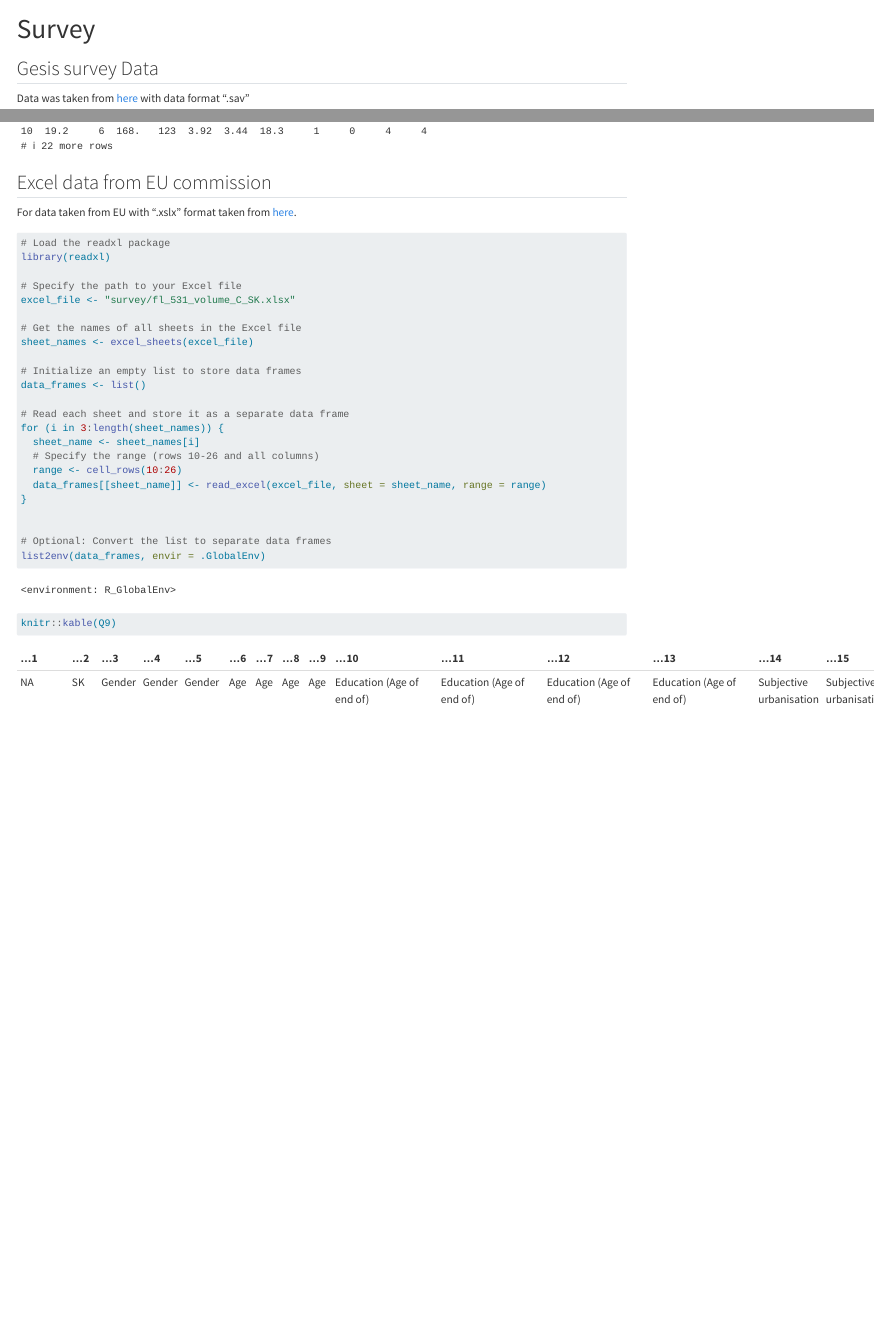
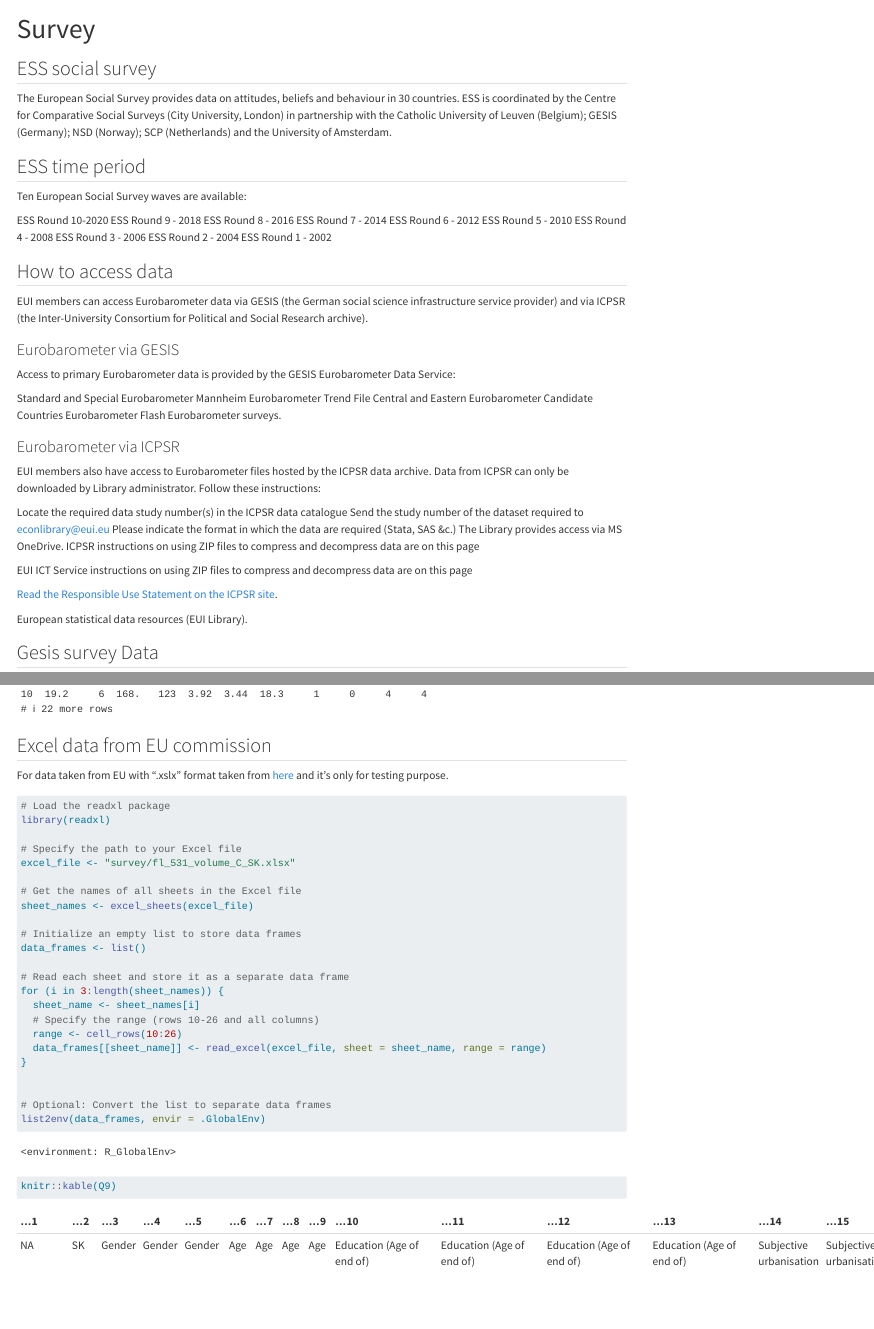
Before and after one commit to ake123/Eurobarometer, a Quarto document (survey.qmd): the page in a window 1100 px wide, from its top, and a second part further down, joined at a grey line. Rendered offline with R 4.5, knitr and Pandoc in place of Quarto, with nearby package versions.

Commit message:
some changes

````diff
--- a/survey.qmd
+++ b/survey.qmd
@@ -6,10 +6,61 @@ execute:
   warning: false
 ---
 
+## ESS social survey
+
+The European Social Survey provides data on attitudes, beliefs and behaviour in 30 countries. ESS is coordinated by the Centre for Comparative Social Surveys (City University, London) in partnership with the Catholic University of Leuven (Belgium); GESIS (Germany); NSD (Norway); SCP (Netherlands) and the University of Amsterdam.
+
+## ESS time period
+
+Ten European Social Survey waves are available:
+
+ESS Round 10-2020
+ESS Round 9 - 2018
+ESS Round 8 - 2016
+ESS Round 7 - 2014
+ESS Round 6 - 2012
+ESS Round 5 - 2010
+ESS Round 4 - 2008
+ESS Round 3 - 2006
+ESS Round 2 - 2004
+ESS Round 1 - 2002
+
+## How to access data
+
+EUI members can access Eurobarometer data via GESIS (the German social science infrastructure service provider) and via ICPSR (the Inter-University Consortium for Political and Social Research archive).
+
+
+### Eurobarometer via GESIS
+
+Access to primary Eurobarometer data is provided by the GESIS Eurobarometer Data Service:
+
+Standard and Special Eurobarometer
+Mannheim Eurobarometer Trend File
+Central and Eastern Eurobarometer
+Candidate Countries Eurobarometer
+Flash Eurobarometer surveys.
+
+### Eurobarometer via ICPSR
+
+EUI members also have access to Eurobarometer files hosted by the ICPSR data archive. Data from ICPSR can only be downloaded by Library administrator. Follow these instructions:
+
+Locate the required data study number(s) in the ICPSR data catalogue
+Send the study number of the dataset required to econlibrary@eui.eu
+Please indicate the format in which the data are required (Stata, SAS &c.)
+The Library provides access via MS OneDrive.
+ICPSR instructions on using ZIP files to compress and decompress data are on this page
+
+EUI ICT Service instructions on using ZIP files to compress and decompress data are on this page
+
+[Read the Responsible Use Statement on the ICPSR site](https://www.icpsr.umich.edu/web/pages/datamanagement/lifecycle/access.html).
+
+European statistical data resources (EUI Library).
+
+
 ## Gesis survey Data
 
-Data was taken from [here](https://search.gesis.org/?source=%7B%22sort%22%3A%5B%7B%22date_recency%22%3A%7B%22order%22%3A%22desc%22%7D%7D%5D%2C%22query%22%3A%7B%22bool%22%3A%7B%22must%22%3A%5B%7B%22query_string%22%3A%7B%22query%22%3A%22economic%22%2C%22default_operator%22%3A%22AND%22%7D%7D%5D%2C%22filter%22%3A%5B%7B%22term%22%3A%7B%22type%22%3A%22research_data%22%7D%7D%2C%7B%22term%22%3A%7B%22study_group.keyword%22%3A%22EB%20-%20Standard%20and%20Special%20Eurobarometer%22%7D%7D%5D%7D%7D%7D&lang=en)
-with data format ".sav"
+
+Data was taken from [here](https://search.gesis.org/?source=%7B%22sort%22%3A%5B%7B%22date_recency%22%3A%7B%22order%22%3A%22desc%22%7D%7D%5D%2C%22query%22%3A%7B%22bool%22%3A%7B%22must%22%3A%5B%7B%22query_string%22%3A%7B%22query%22%3A%22economic%22%2C%22default_operator%22%3A%22AND%22%7D%7D%5D%2C%22filter%22%3A%5B%7B%22term%22%3A%7B%22type%22%3A%22research_data%22%7D%7D%2C%7B%22term%22%3A%7B%22study_group.keyword%22%3A%22EB%20-%20Standard%20and%20Special%20Eurobarometer%22%7D%7D%5D%7D%7D%7D&lang=en) with data format ".sav"
 
 Date(s) of Data Collection: 12.01.2023 - 06.02.2023
 
@@ -31,7 +82,7 @@ haven::read_sav(tmp)
 
 ## Excel data from EU commission
 
-For data taken from EU with ".xslx" format taken from [here](https://data.europa.eu/data/datasets/s2970_fl531_eng?locale=en).
+For data taken from EU with ".xslx" format taken from [here](https://data.europa.eu/data/datasets/s2970_fl531_eng?locale=en) and it's only for testing purpose.
 
 ```{r}
 #| label = "load-pkg-data"
````
